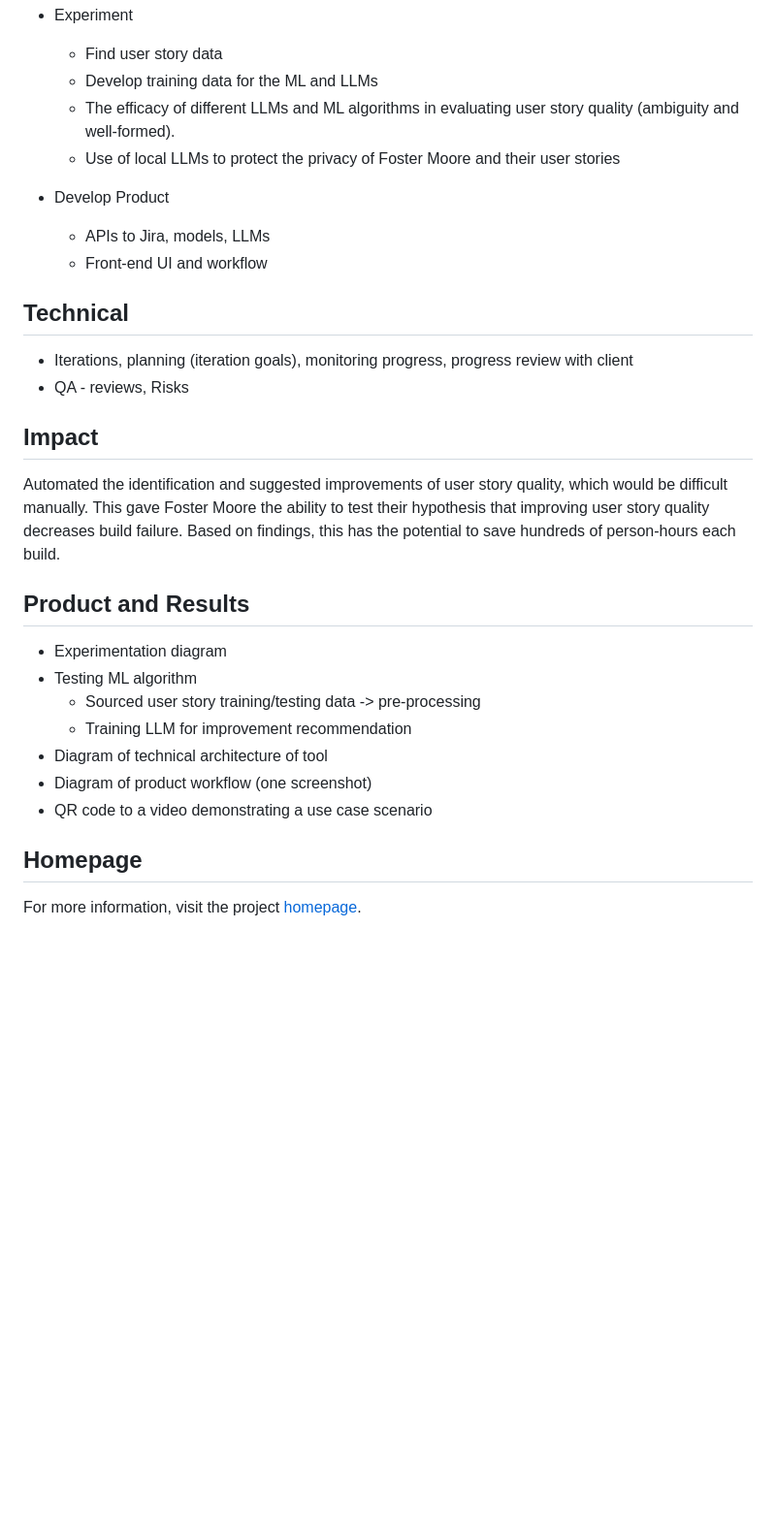
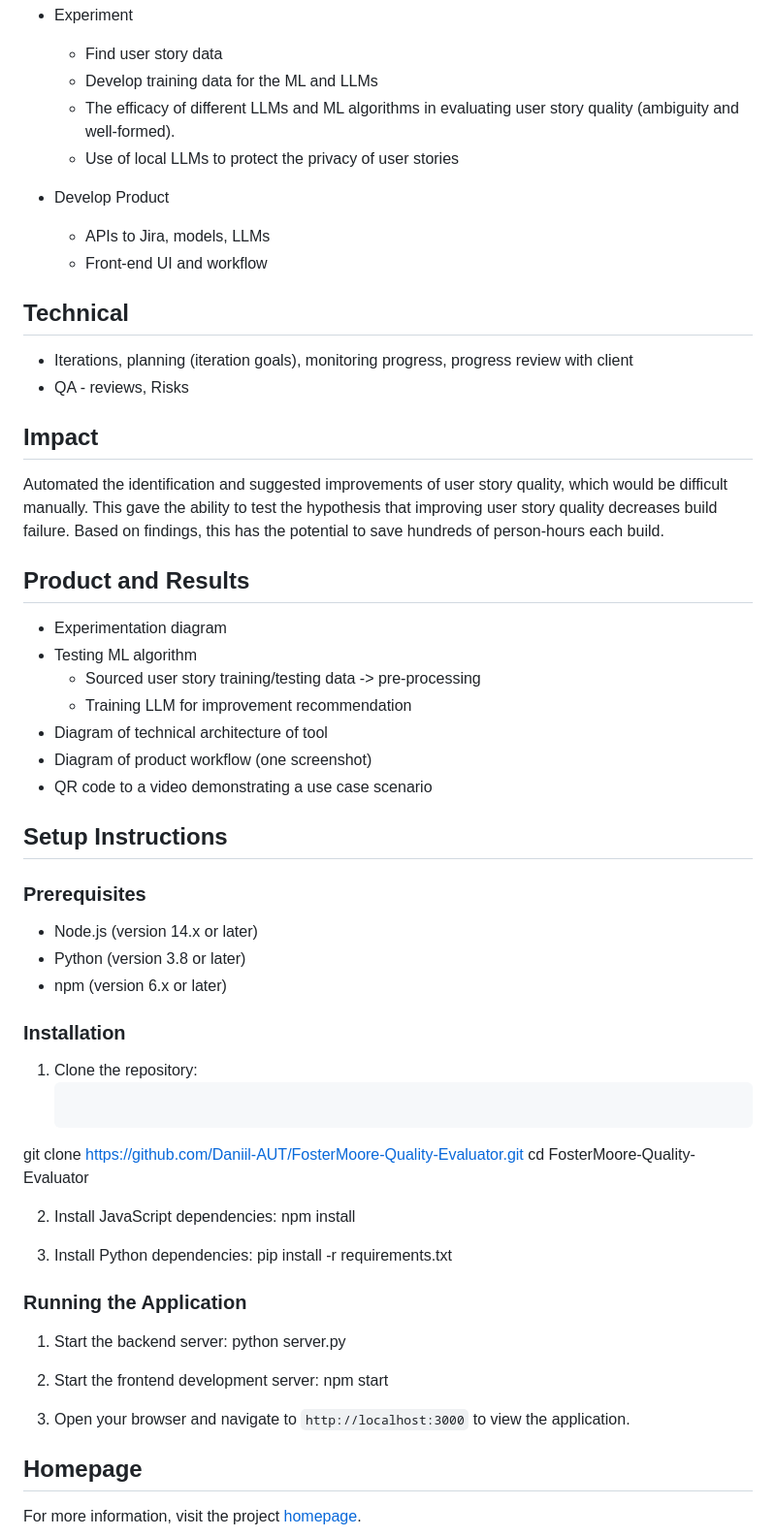
Before and after one commit to Daniil-AUT/FosterMoore-Quality-Evaluator, a Markdown page: README.md, the part around one of its changes. Shown at 97% size. Drawn GitHub-style; blank space fills up the shorter version.

````diff
--- a/README.md
+++ b/README.md
@@ -27,7 +27,7 @@ This project aimed at delivering a software tool that could automate the evaluat
   - Find user story data
   - Develop training data for the ML and LLMs
   - The efficacy of different LLMs and ML algorithms in evaluating user story quality (ambiguity and well-formed).
-  - Use of local LLMs to protect the privacy of Foster Moore and their user stories
+  - Use of local LLMs to protect the privacy of user stories
 
 - Develop Product
   - APIs to Jira, models, LLMs
@@ -38,7 +38,7 @@ This project aimed at delivering a software tool that could automate the evaluat
 - QA - reviews, Risks
 
 ## Impact
-Automated the identification and suggested improvements of user story quality, which would be difficult manually. This gave Foster Moore the ability to test their hypothesis that improving user story quality decreases build failure. Based on findings, this has the potential to save hundreds of person-hours each build.
+Automated the identification and suggested improvements of user story quality, which would be difficult manually. This gave the ability to test the hypothesis that improving user story quality decreases build failure. Based on findings, this has the potential to save hundreds of person-hours each build.
 
 ## Product and Results
 - Experimentation diagram
@@ -49,5 +49,40 @@ Automated the identification and suggested improvements of user story quality, w
 - Diagram of product workflow (one screenshot)
 - QR code to a video demonstrating a use case scenario
 
+## Setup Instructions
+
+### Prerequisites
+- Node.js (version 14.x or later)
+- Python (version 3.8 or later)
+- npm (version 6.x or later)
+
+### Installation
+
+1. Clone the repository:
+   ```
+git clone https://github.com/Daniil-AUT/FosterMoore-Quality-Evaluator.git
+cd FosterMoore-Quality-Evaluator
+
+
+2. Install JavaScript dependencies:
+npm install
+
+
+3. Install Python dependencies:
+pip install -r requirements.txt
+
+
+### Running the Application
+
+1. Start the backend server:
+python server.py
+
+
+2. Start the frontend development server:
+npm start
+
+
+3. Open your browser and navigate to `http://localhost:3000` to view the application.
+
 ## Homepage
 For more information, visit the project [homepage](https://foster-moore-quality-evaluator.vercel.app).
````
Also changed, not shown: other parts of README.md (+6 -6 lines).
